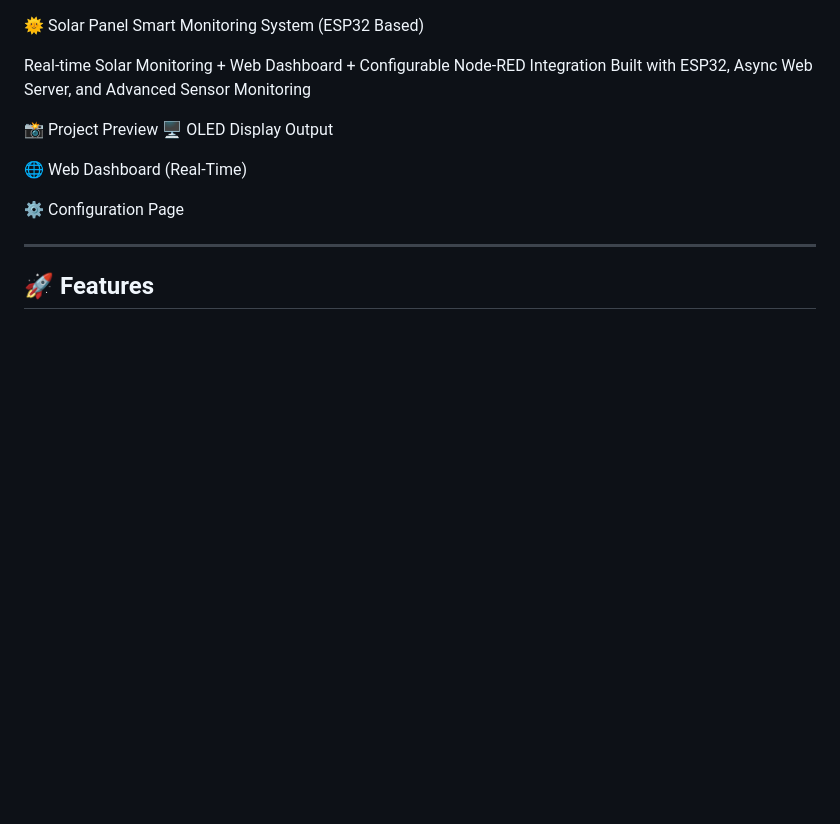
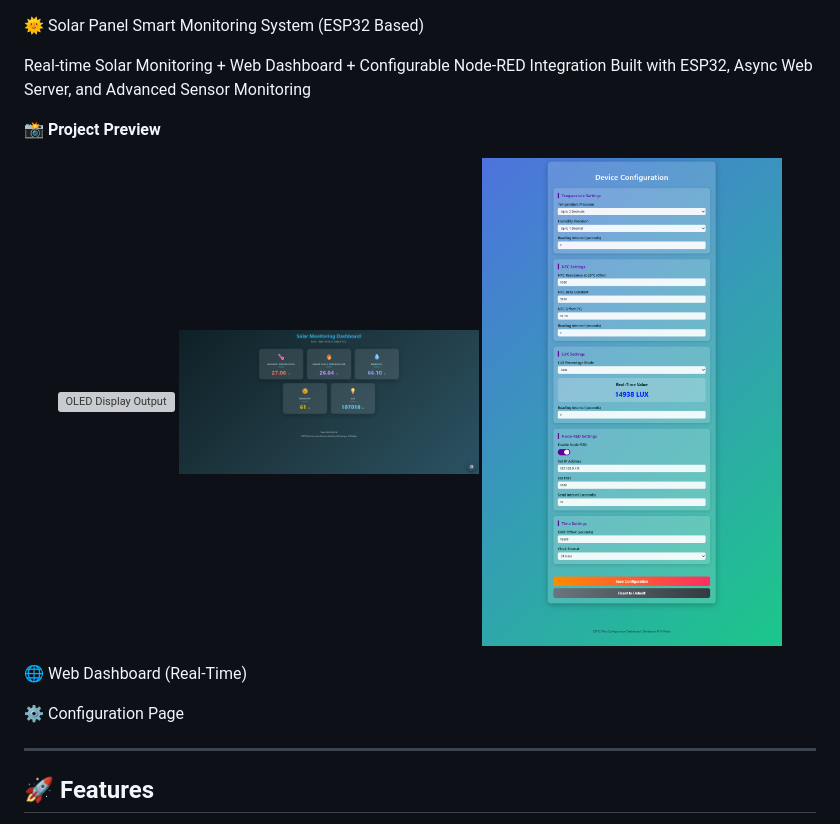
Before and after one commit to iotBrainStorm/SOLAR_TEMP_TRACKING, a Markdown page: README.md, the part around the change. GitHub-like rendering; blank space fills up the shorter version; grey boxes are pictures that could not be loaded.

```diff
--- a/README.md
+++ b/README.md
@@ -3,8 +3,13 @@
 Real-time Solar Monitoring + Web Dashboard + Configurable Node-RED Integration
 Built with ESP32, Async Web Server, and Advanced Sensor Monitoring
 
-📸 Project Preview
-🖥 OLED Display Output
+📸 <b>Project Preview</b>
+
+<p align="center">
+	<img src="display.png" alt="OLED Display Output" width="300" style="margin:10px;"/>
+	<img src="dashboard.png" alt="Web Dashboard" width="300" style="margin:10px;"/>
+	<img src="config.png" alt="Configuration Page" width="300" style="margin:10px;"/>
+</p>
 
 🌐 Web Dashboard (Real-Time)
 
```
